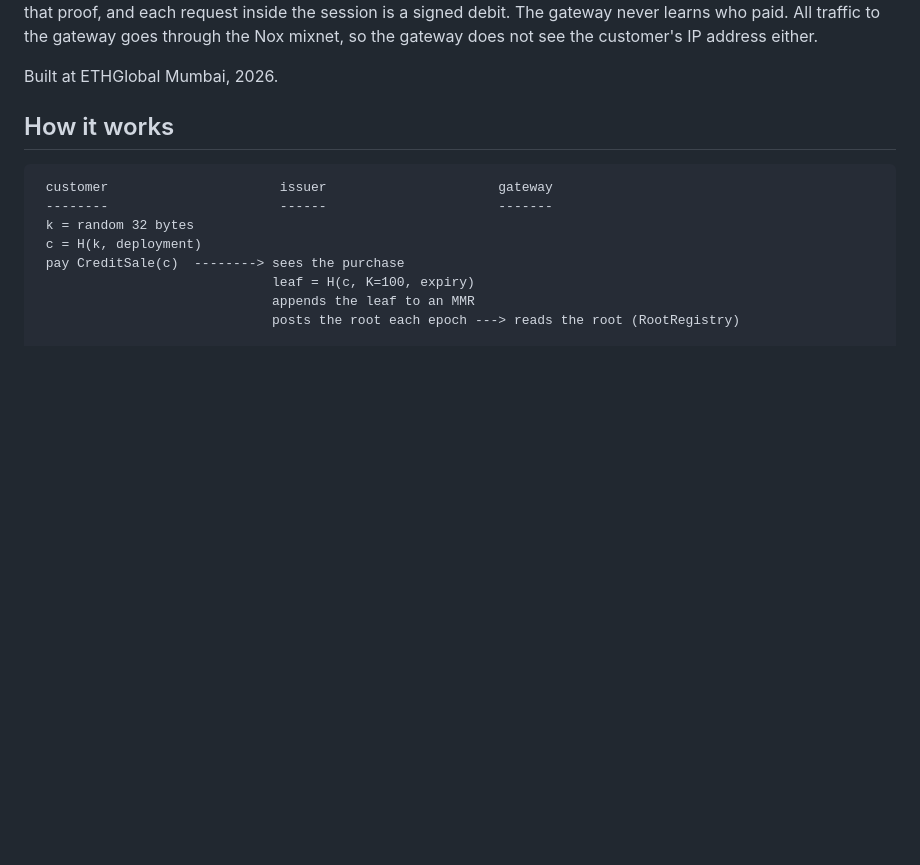
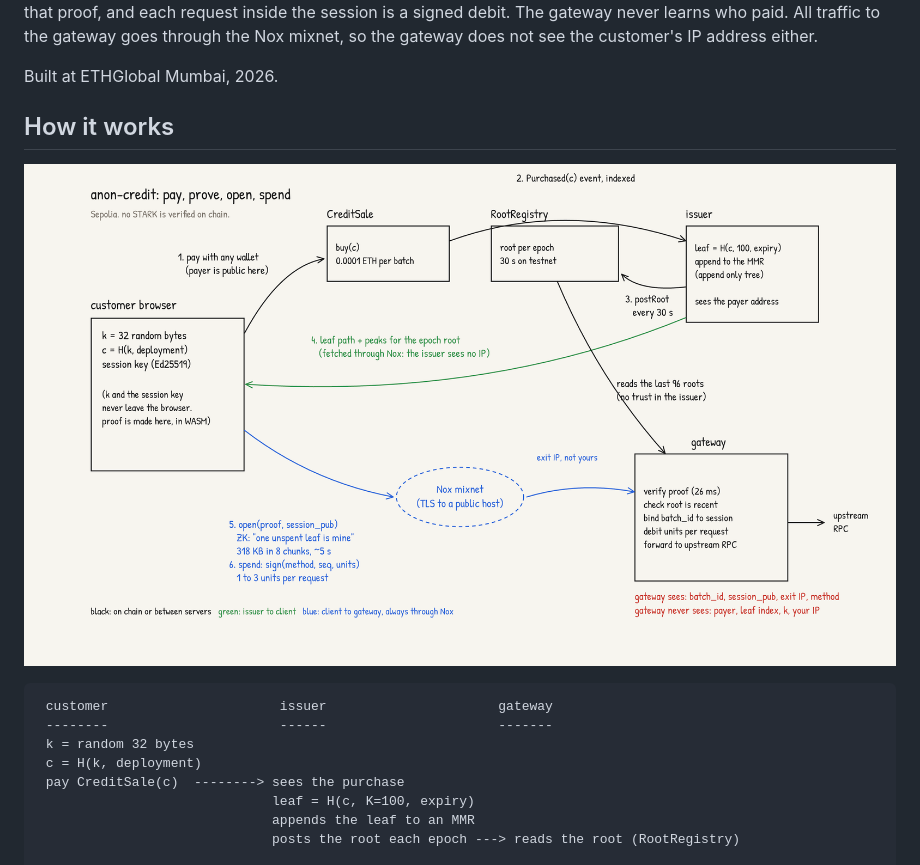
Before and after one commit to 0xnullifier/anon-credit, a Markdown page: README.md, the part around one of its changes. GitHub-like rendering; pictures changed too: assets/architecture.png (added); blank space fills up the shorter version.

Commit message:
docs: add the logo, the mark, and the architecture sketch

````diff
--- a/README.md
+++ b/README.md
@@ -7,6 +9,8 @@ A customer prepays for a batch of 100 requests on a Sepolia contract. The client
 Built at ETHGlobal Mumbai, 2026.
 
 ## How it works
+
+![architecture](assets/architecture.png)
 
 ```
  customer                      issuer                      gateway
````
Also changed, not shown: other parts of README.md (+2 -0 lines), assets/logo.png (added), 5 other files.
